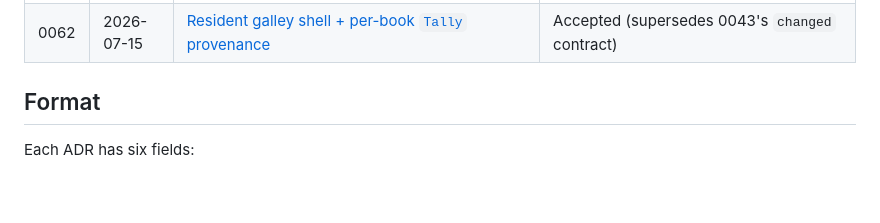
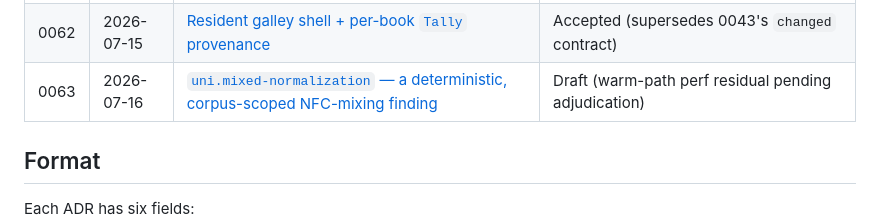
Before and after one commit to WycliffeAssociates/scripture-sous-chef, a Markdown page: documentation/adrs/README.md, the part around the change. Rendered like a GitHub page; blank space fills up the shorter version.

```diff
--- a/documentation/adrs/README.md
+++ b/documentation/adrs/README.md
@@ -79,6 +79,7 @@ isn't visible from the code alone.
 | 0060 | 2026-07-13 | [Cross-call analysis caches — content-keyed per-book products](0060-cross-call-analysis-caches.md) | Draft |
 | 0061 | 2026-07-14 | [Finding addresses become an ordered `Corpus` + `KeyIdx`/`LocalKeyIdx` (retires `Sid`/`BookId`/`VerseMap`)](0061-finding-address-corpus-keyidx.md) | Accepted (amends 0010/0040) |
 | 0062 | 2026-07-15 | [Resident galley shell + per-book `Tally` provenance](0062-resident-galley-tally-provenance.md) | Accepted (supersedes 0043's `changed` contract) |
+| 0063 | 2026-07-16 | [`uni.mixed-normalization` — a deterministic, corpus-scoped NFC-mixing finding](0063-mixed-normalization-deterministic-nfc.md) | Draft (warm-path perf residual pending adjudication) |
 
 ## Format
 
```
Also changed, not shown: documentation/2026-07-16-mixed-normalization-editor-handoff.md (added, +79 -0 lines), documentation/adrs/0063-mixed-normalization-deterministic-nfc.md (added, +226 -0 lines).
